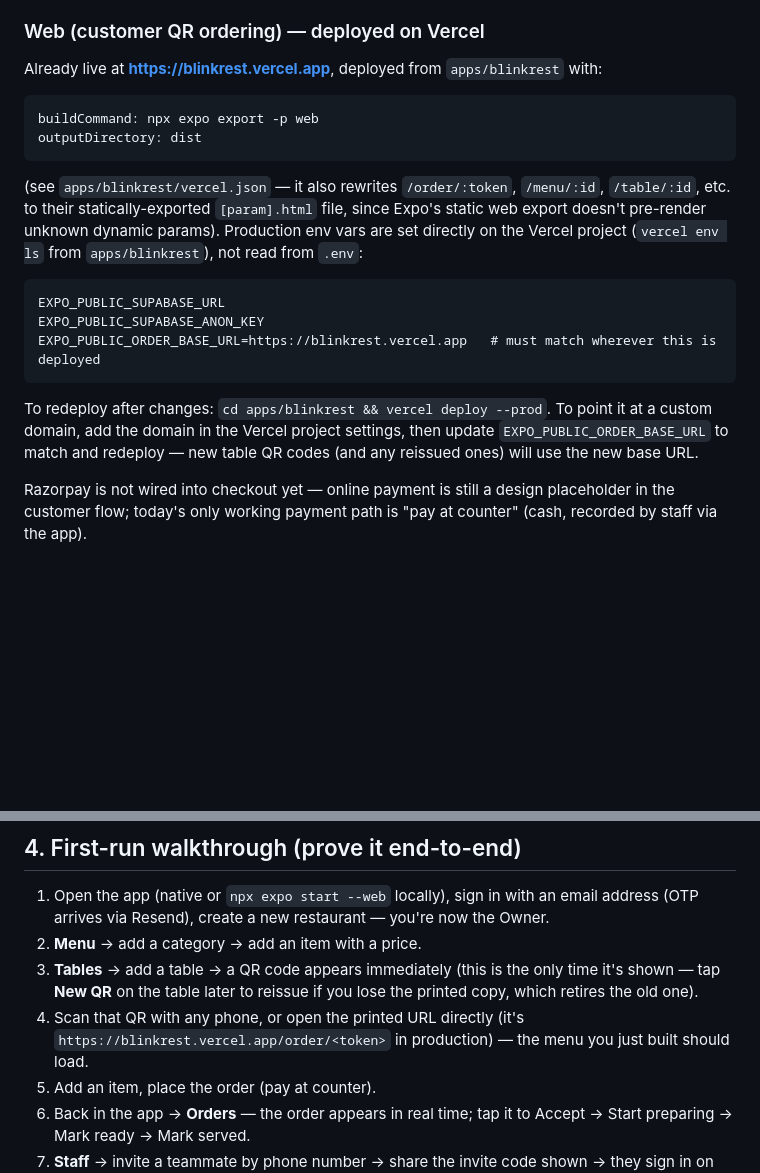
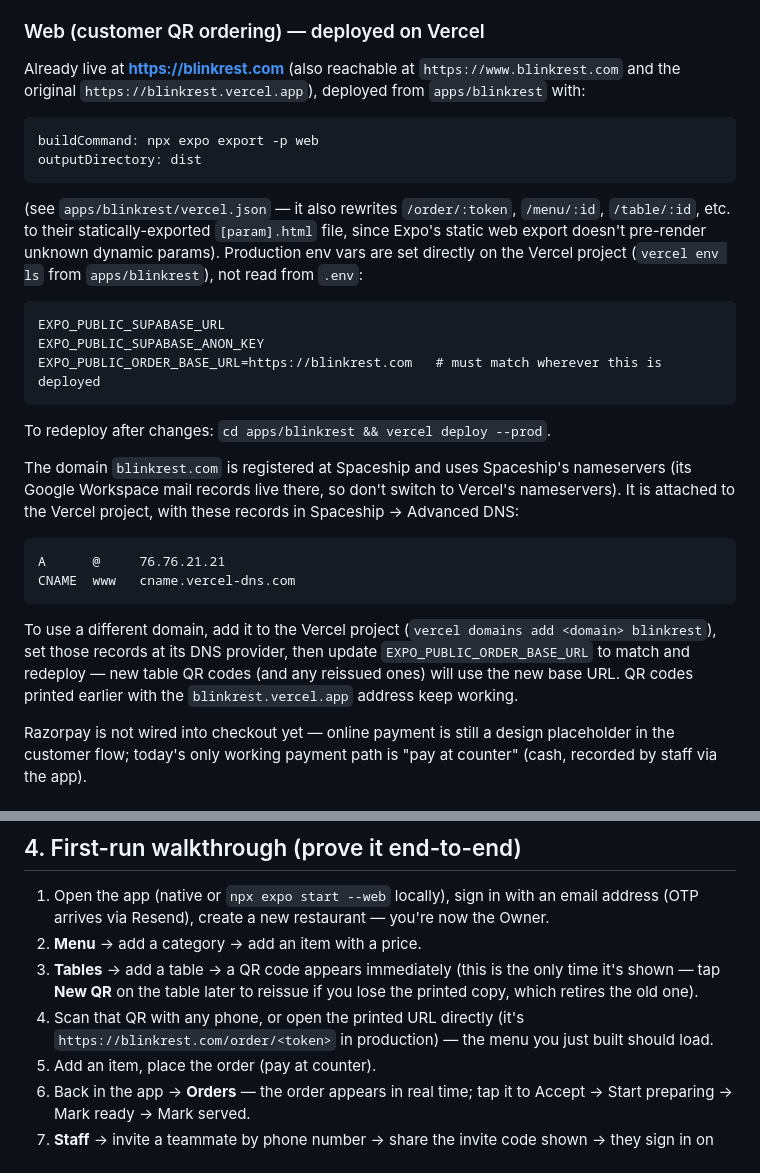
Before and after one commit to aaravbhateja/infusiotech-restaurant, a Markdown page: DEPLOYMENT.md, 2 parts joined by grey strips. Drawn GitHub-style; blank space fills up the shorter version.

Commit message:
Point docs at blinkrest.com
The web app is now served from blinkrest.com (Spaceship DNS, attached to the
Vercel project). Update the live URL, the QR base URL and the order link
examples, and record the DNS records and why Spaceship nameservers are kept.

Co-Authored-By: Claude Sonnet 5.5 <noreply@anthropic.com>

````diff
--- a/DEPLOYMENT.md
+++ b/DEPLOYMENT.md
@@ -56,7 +56,9 @@ from the same source. The web build is what table QR codes point guests to
 
 ### Web (customer QR ordering) — deployed on Vercel
 
-Already live at **https://blinkrest.vercel.app**, deployed from
+Already live at **https://blinkrest.com** (also reachable at
+`https://www.blinkrest.com` and the original `https://blinkrest.vercel.app`),
+deployed from
 `apps/blinkrest` with:
 ```
 buildCommand: npx expo export -p web
@@ -70,12 +72,23 @@ params). Production env vars are set directly on the Vercel project
 ```
 EXPO_PUBLIC_SUPABASE_URL
 EXPO_PUBLIC_SUPABASE_ANON_KEY
-EXPO_PUBLIC_ORDER_BASE_URL=https://blinkrest.vercel.app   # must match wherever this is deployed
+EXPO_PUBLIC_ORDER_BASE_URL=https://blinkrest.com   # must match wherever this is deployed
 ```
 To redeploy after changes: `cd apps/blinkrest && vercel deploy --prod`.
-To point it at a custom domain, add the domain in the Vercel project
-settings, then update `EXPO_PUBLIC_ORDER_BASE_URL` to match and redeploy —
-new table QR codes (and any reissued ones) will use the new base URL.
+
+The domain `blinkrest.com` is registered at Spaceship and uses Spaceship's
+nameservers (its Google Workspace mail records live there, so don't switch
+to Vercel's nameservers). It is attached to the Vercel project, with these
+records in Spaceship → Advanced DNS:
+```
+A      @     76.76.21.21
+CNAME  www   cname.vercel-dns.com
+```
+To use a different domain, add it to the Vercel project (`vercel domains add
+<domain> blinkrest`), set those records at its DNS provider, then update
+`EXPO_PUBLIC_ORDER_BASE_URL` to match and redeploy — new table QR codes (and
+any reissued ones) will use the new base URL. QR codes printed earlier with
+the `blinkrest.vercel.app` address keep working.
 
 Razorpay is not wired into checkout yet — online payment is still a design
 placeholder in the customer flow; today's only working payment path is
@@ -102,7 +115,7 @@ handles the native projects via Continuous Native Generation.
    only time it's shown — tap **New QR** on the table later to reissue if
    you lose the printed copy, which retires the old one).
 4. Scan that QR with any phone, or open the printed URL directly (it's
-   `https://blinkrest.vercel.app/order/<token>` in production) — the menu
+   `https://blinkrest.com/order/<token>` in production) — the menu
    you just built should load.
 5. Add an item, place the order (pay at counter).
 6. Back in the app → **Orders** — the order appears in real time; tap it to
````
Also changed, not shown: README.md (+3 -3 lines).
